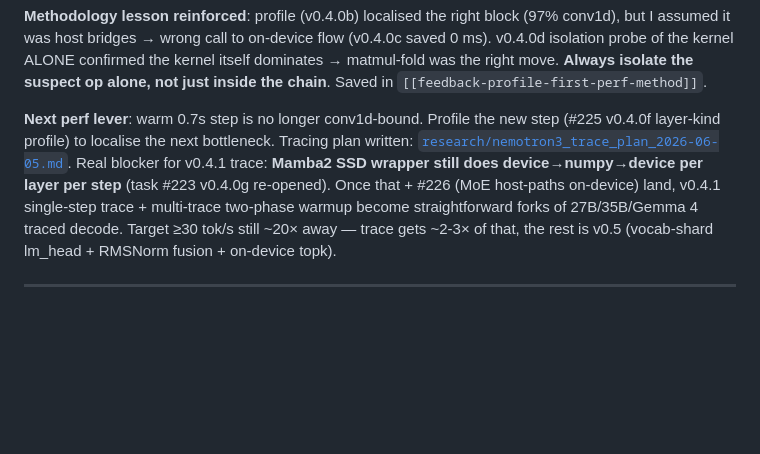
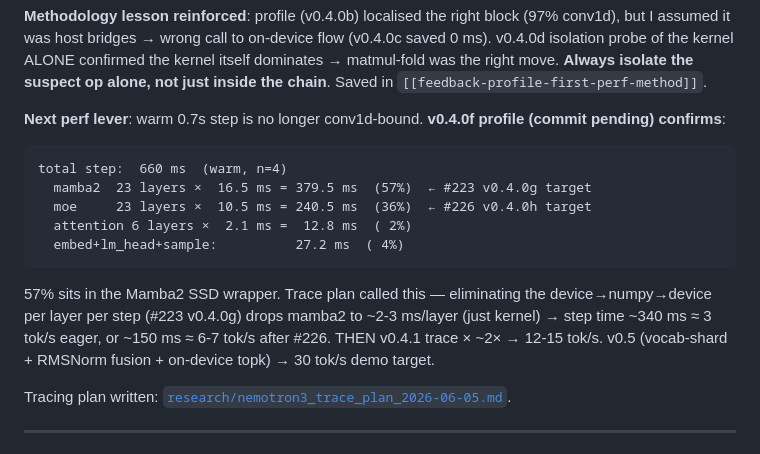
Before and after one commit to aweditya/tt-model-bringup, a Markdown page: HANDOFF.md, the part around the change. Drawn GitHub-style; blank space fills up the shorter version.

Commit message:
docs(mm7): v0.4.0f profile result — mamba2 SSD wrapper is 57% of step
Per-layer-kind timing on the post-fold path (660 ms warm step, n=4):
  mamba2  23 × 16.5 ms = 379.5 ms  (57%)  <- #223 v0.4.0g target
  moe     23 × 10.5 ms = 240.5 ms  (36%)  <- #226 v0.4.0h target
  attention 6 ×  2.1 ms =  12.8 ms  ( 2%)
  embed+lm_head+sample:          27.2 ms  ( 4%)

Confirms trace plan hypothesis: the SSD wrapper's per-layer
device->numpy->device roundtrip dominates. v0.4.0g (Mamba2 SSD
wrapper ttnn.Tensor I/O) is now the highest-ROI next move.

Probe: experiments/cb/isolate/nemotron3_v040f_layer_kind_profile.py

````diff
--- a/HANDOFF.md
+++ b/HANDOFF.md
@@ -32,16 +32,23 @@ kernel ALONE confirmed the kernel itself dominates → matmul-fold was the
 right move. **Always isolate the suspect op alone, not just inside the
 chain**. Saved in `[[feedback-profile-first-perf-method]]`.
 
-**Next perf lever**: warm 0.7s step is no longer conv1d-bound. Profile the
-new step (#225 v0.4.0f layer-kind profile) to localise the next
-bottleneck. Tracing plan written: [`research/nemotron3_trace_plan_2026-06-05.md`](research/nemotron3_trace_plan_2026-06-05.md).
-Real blocker for v0.4.1 trace: **Mamba2 SSD wrapper still does
-device→numpy→device per layer per step** (task #223 v0.4.0g
-re-opened). Once that + #226 (MoE host-paths on-device) land, v0.4.1
-single-step trace + multi-trace two-phase warmup become straightforward
-forks of 27B/35B/Gemma 4 traced decode. Target ≥30 tok/s still ~20×
-away — trace gets ~2-3× of that, the rest is v0.5 (vocab-shard
-lm_head + RMSNorm fusion + on-device topk).
+**Next perf lever**: warm 0.7s step is no longer conv1d-bound.
+**v0.4.0f profile (commit pending) confirms**:
+```
+total step:  660 ms  (warm, n=4)
+  mamba2  23 layers ×  16.5 ms = 379.5 ms  (57%)  ← #223 v0.4.0g target
+  moe     23 layers ×  10.5 ms = 240.5 ms  (36%)  ← #226 v0.4.0h target
+  attention 6 layers ×  2.1 ms =  12.8 ms  ( 2%)
+  embed+lm_head+sample:          27.2 ms  ( 4%)
+```
+57% sits in the Mamba2 SSD wrapper. Trace plan called this — eliminating
+the device→numpy→device per layer per step (#223 v0.4.0g) drops mamba2
+to ~2-3 ms/layer (just kernel) → step time ~340 ms ≈ 3 tok/s eager,
+or ~150 ms ≈ 6-7 tok/s after #226. THEN v0.4.1 trace × ~2× → 12-15
+tok/s. v0.5 (vocab-shard + RMSNorm fusion + on-device topk) → 30 tok/s
+demo target.
+
+Tracing plan written: [`research/nemotron3_trace_plan_2026-06-05.md`](research/nemotron3_trace_plan_2026-06-05.md).
 
 ---
 
````
